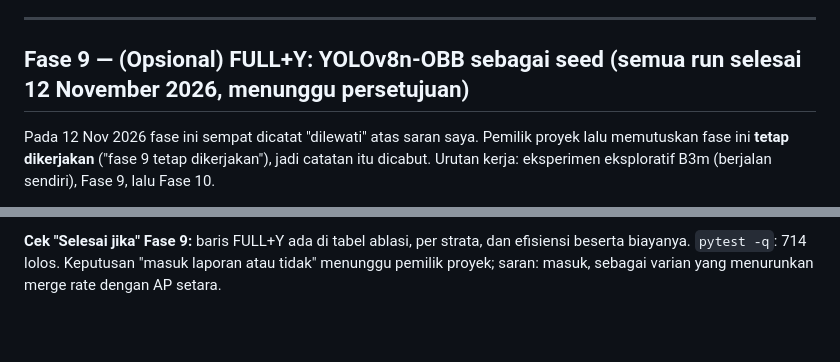
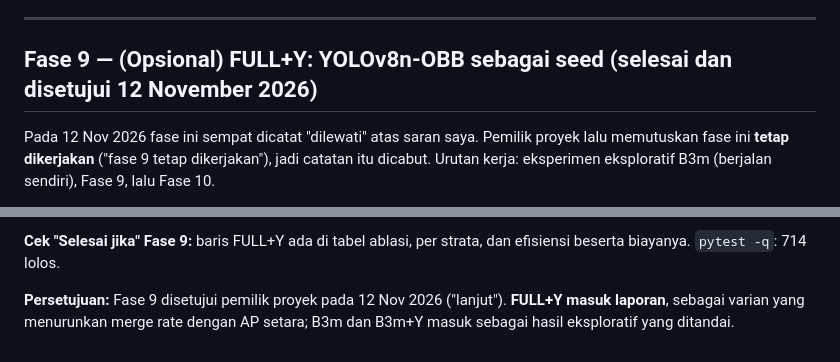
Before and after one commit to mahathirmuh/building-footprint-extraction, a Markdown page: docs/progress.md, 2 parts joined by grey strips. Drawn GitHub-style; blank space fills up the shorter version.

Commit message:
Close Phase 9 with the owner's approval: FULL+Y goes into the report

```diff
--- a/docs/progress.md
+++ b/docs/progress.md
@@ -1869,7 +1869,7 @@ Semua selisih searah di ketiga seed. Di strata padat polanya sama (B3m → FULL-
 
 ---
 
-## Fase 9 — (Opsional) FULL+Y: YOLOv8n-OBB sebagai seed (semua run selesai 12 November 2026, menunggu persetujuan)
+## Fase 9 — (Opsional) FULL+Y: YOLOv8n-OBB sebagai seed (selesai dan disetujui 12 November 2026)
 
 Pada 12 Nov 2026 fase ini sempat dicatat "dilewati" atas saran saya. Pemilik proyek lalu memutuskan fase ini **tetap dikerjakan**
 ("fase 9 tetap dikerjakan"), jadi catatan itu dicabut. Urutan kerja: eksperimen eksploratif B3m (berjalan sendiri), Fase 9, lalu Fase 10.
@@ -1945,4 +1945,6 @@ Arah merge rate, split rate, dan recall sama di ketiga seed pada kedua model.
   eksploratif dan cara pemecahannya (watershed peta jarak) tidak disetel.
 
 **Cek "Selesai jika" Fase 9:** baris FULL+Y ada di tabel ablasi, per strata, dan efisiensi beserta biayanya. `pytest -q`: 714 lolos.
-Keputusan "masuk laporan atau tidak" menunggu pemilik proyek; saran: masuk, sebagai varian yang menurunkan merge rate dengan AP setara.
+
+**Persetujuan:** Fase 9 disetujui pemilik proyek pada 12 Nov 2026 ("lanjut"). **FULL+Y masuk laporan**, sebagai varian yang menurunkan merge
+rate dengan AP setara; B3m dan B3m+Y masuk sebagai hasil eksploratif yang ditandai.
```
Also changed, not shown: CLAUDE.md (+2 -2 lines).
